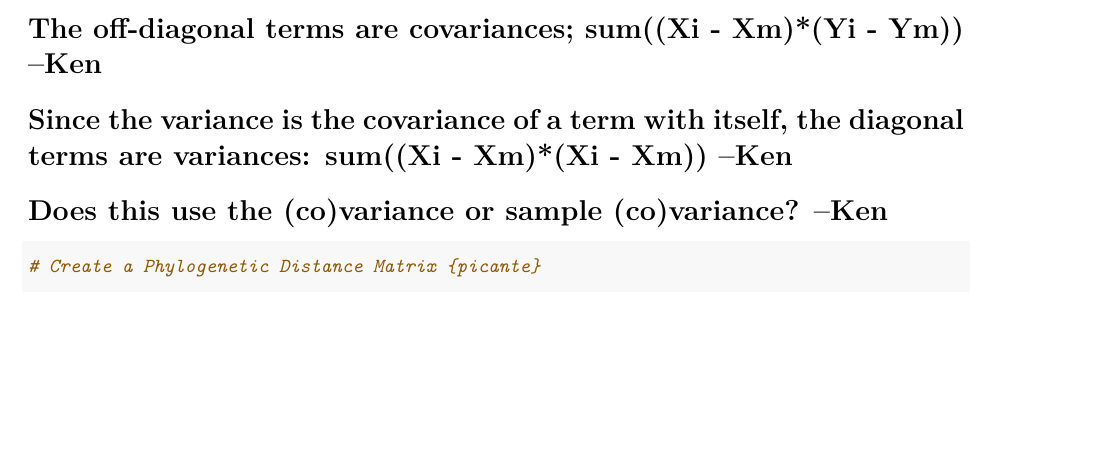
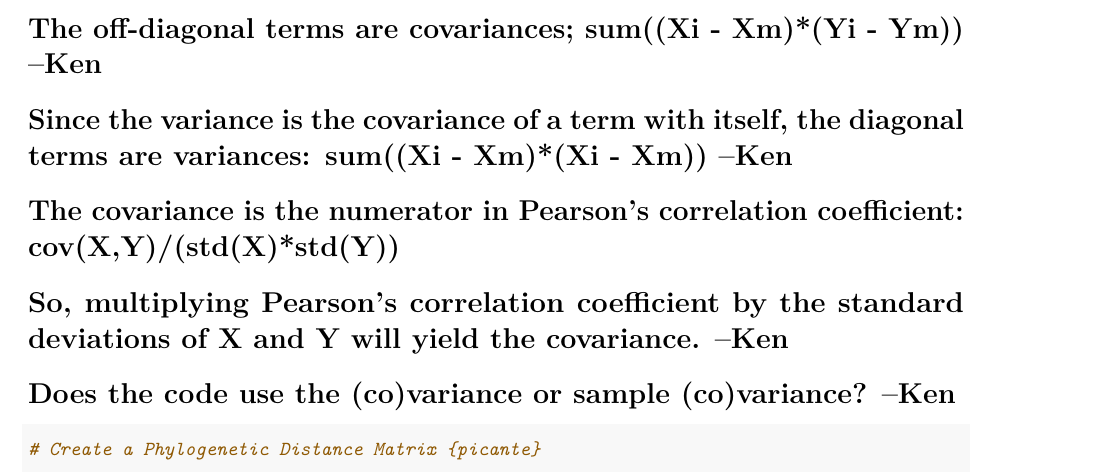
Before and after one commit to PaulAStone/Assignments, an R Markdown document (PhyloCom/PhyloCom_handout.Rmd): part of page 6 of 10, cut so that both start at the same text, the shorter picture padded with empty space. Rendered offline with R 4.5, knitr and Pandoc, then LaTeX, with nearby package versions; some code elsewhere in the file could not run offline.

Commit message:
edited PhylogCom_handout.Rmd, commented on variance-covariance matrix chunk. -KL

````diff
--- a/PhyloCom/PhyloCom_handout.Rmd
+++ b/PhyloCom/PhyloCom_handout.Rmd
@@ -244,7 +244,9 @@ Let's use `picante` to calucate NRI:
 # Important Concept? Variance-Covariance? Not exactly the same thing... --Jay(?)
 # The off-diagonal terms are covariances; sum((Xi - Xm)*(Yi - Ym))  --Ken
 # Since the variance is the covariance of a term with itself, the diagonal terms are variances: sum((Xi - Xm)*(Xi - Xm)) --Ken
-# Does this use the (co)variance or sample (co)variance?  --Ken
+# The covariance is the numerator in Pearson's correlation coefficient: cov(X,Y)/(std(X)*std(Y))
+# So, multiplying Pearson's correlation coefficient by the standard deviations of X and Y will yield the covariance. --Ken
+# Does the code use the (co)variance or sample (co)variance?  --Ken
 
 ```{r}
 # Create a Phylogenetic Distance Matrix {picante}
````
